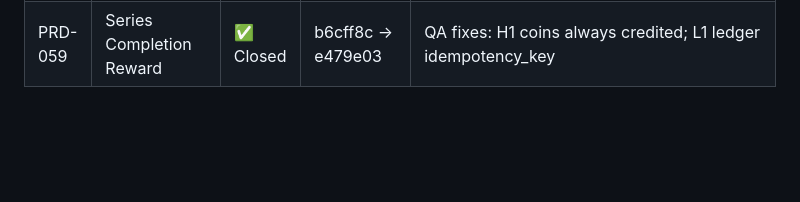
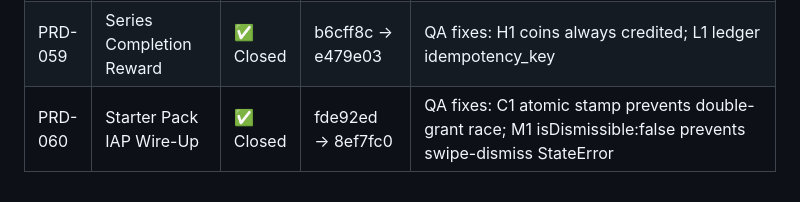
Before and after one commit to tlahav91-debug/appo, a Markdown page: .claude/references/prd-log.md, the part around the change. GitHub-like rendering; blank space fills up the shorter version.

Commit message:
[LOG] Close PRD-060 — Starter Pack IAP Wire-Up (C1 race fix, M1 swipe-dismiss fix)
https://claude.ai/code/session_01KohWrTkKywj5YHwJ97Ppdz

```diff
--- a/.claude/references/prd-log.md
+++ b/.claude/references/prd-log.md
@@ -54,3 +54,4 @@
 | PRD-057 | Trending Now | ✅ Closed | 6342c72 → 5e9cf69 | QA fix: M1 Trending header leaked into skeleton loading state |
 | PRD-058 | Episode Comments | ✅ Closed | fd41d06 → 7573cae | QA fixes: M1 realtime UPDATE events; L1 re-delete 409 guard |
 | PRD-059 | Series Completion Reward | ✅ Closed | b6cff8c → e479e03 | QA fixes: H1 coins always credited; L1 ledger idempotency_key |
+| PRD-060 | Starter Pack IAP Wire-Up | ✅ Closed | fde92ed → 8ef7fc0 | QA fixes: C1 atomic stamp prevents double-grant race; M1 isDismissible:false prevents swipe-dismiss StateError |
```
